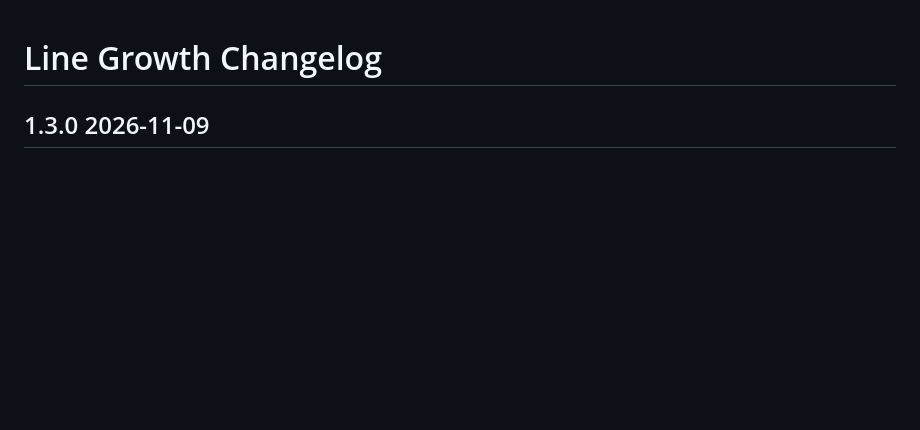
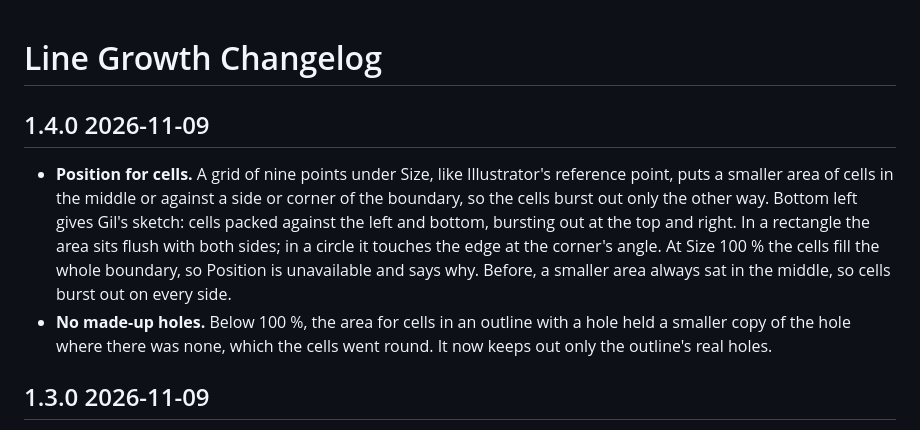
Before and after one commit to gil336699/line-growth, a Markdown page: CHANGELOG.md, the part around the change. GitHub-like rendering; blank space fills up the shorter version.

```diff
--- a/CHANGELOG.md
+++ b/CHANGELOG.md
@@ -1,4 +1,9 @@
 # Line Growth Changelog
+
+## 1.4.0 2026-11-09
+
+- **Position for cells.** A grid of nine points under Size, like Illustrator's reference point, puts a smaller area of cells in the middle or against a side or corner of the boundary, so the cells burst out only the other way. Bottom left gives Gil's sketch: cells packed against the left and bottom, bursting out at the top and right. In a rectangle the area sits flush with both sides; in a circle it touches the edge at the corner's angle. At Size 100 % the cells fill the whole boundary, so Position is unavailable and says why. Before, a smaller area always sat in the middle, so cells burst out on every side.
+- **No made-up holes.** Below 100 %, the area for cells in an outline with a hole held a smaller copy of the hole where there was none, which the cells went round. It now keeps out only the outline's real holes.
 
 ## 1.3.0 2026-11-09
 
```
Also changed, not shown: README.md (+5 -5 lines), docs/cells.jpg, 2 other files.
